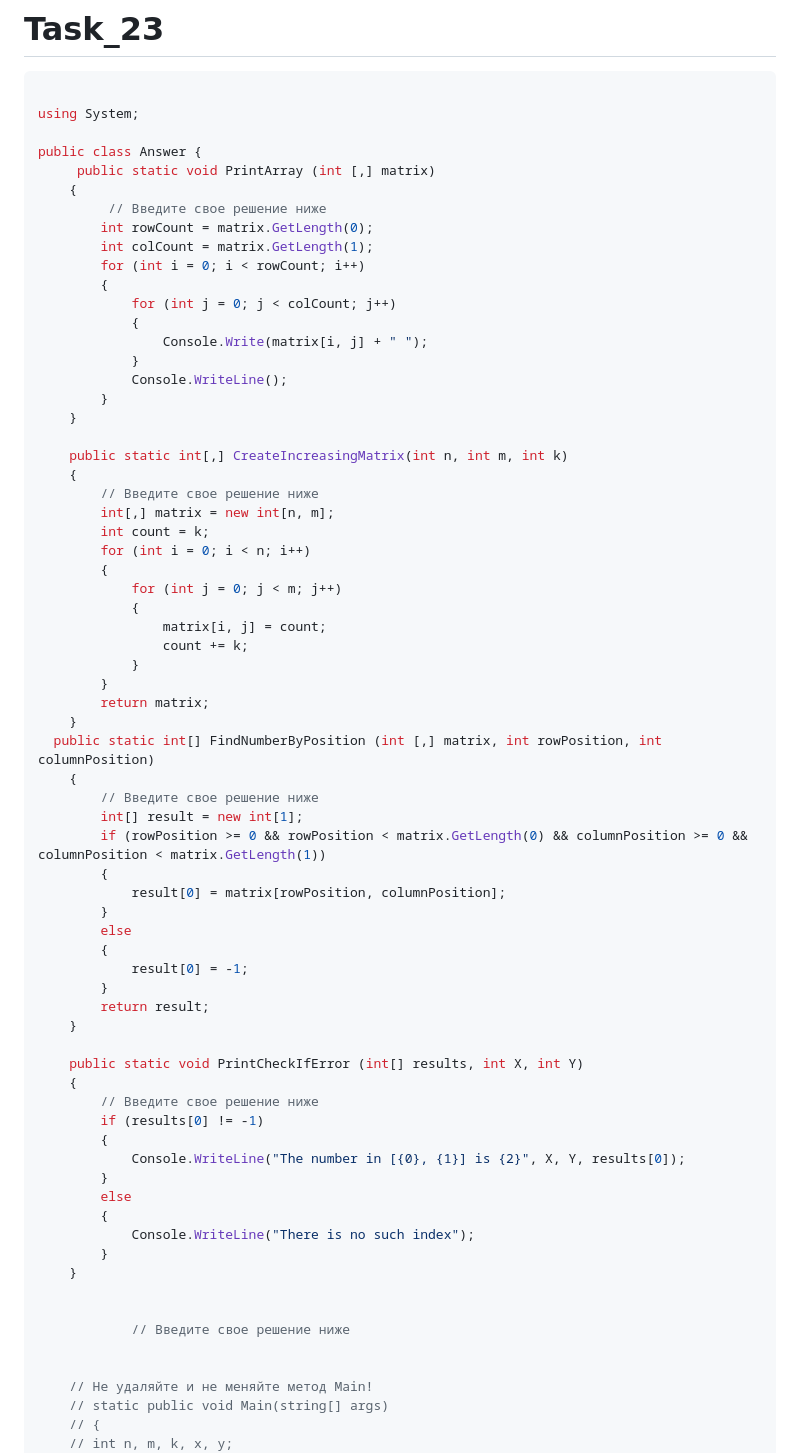
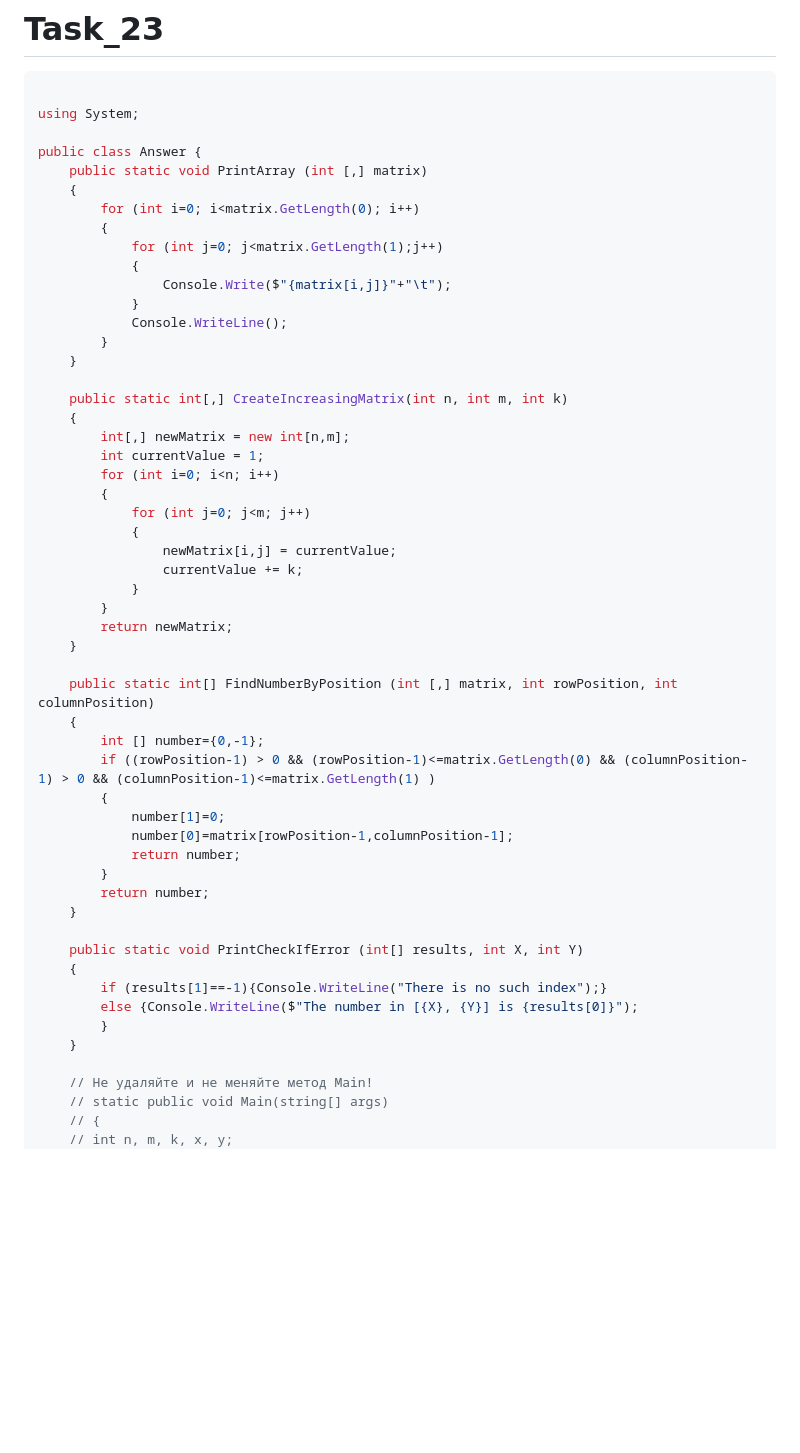
Before and after one commit to Giboson/Exemples, a Markdown page: formating_code/Markdowan_DZ_home.md, the part around the change. Drawn GitHub-style; blank space fills up the shorter version.

Commit message:
code_home_dz_22

```diff
--- a/formating_code/Markdowan_DZ_home.md
+++ b/formating_code/Markdowan_DZ_home.md
@@ -1266,16 +1266,13 @@ public class Answer
 using System;
 
 public class Answer {
-     public static void PrintArray (int [,] matrix)
+    public static void PrintArray (int [,] matrix)
     {
-         // Введите свое решение ниже
-        int rowCount = matrix.GetLength(0);
-        int colCount = matrix.GetLength(1);
-        for (int i = 0; i < rowCount; i++)
+        for (int i=0; i<matrix.GetLength(0); i++)
         {
-            for (int j = 0; j < colCount; j++)
+            for (int j=0; j<matrix.GetLength(1);j++)
             {
-                Console.Write(matrix[i, j] + " ");
+                Console.Write($"{matrix[i,j]}"+"\t");
             }
             Console.WriteLine();
         }
@@ -1283,50 +1280,37 @@ public class Answer {
 
     public static int[,] CreateIncreasingMatrix(int n, int m, int k)
     {
-        // Введите свое решение ниже
-        int[,] matrix = new int[n, m];
-        int count = k;
-        for (int i = 0; i < n; i++)
+        int[,] newMatrix = new int[n,m];
+        int currentValue = 1;
+        for (int i=0; i<n; i++)
         {
-            for (int j = 0; j < m; j++)
+            for (int j=0; j<m; j++)
             {
-                matrix[i, j] = count;
-                count += k;
+                newMatrix[i,j] = currentValue;
+                currentValue += k;
             }
         }
-        return matrix;
+        return newMatrix;
     }
-  public static int[] FindNumberByPosition (int [,] matrix, int rowPosition, int columnPosition)
+
+    public static int[] FindNumberByPosition (int [,] matrix, int rowPosition, int columnPosition)
     {
-        // Введите свое решение ниже
-        int[] result = new int[1];
-        if (rowPosition >= 0 && rowPosition < matrix.GetLength(0) && columnPosition >= 0 && columnPosition < matrix.GetLength(1))
+        int [] number={0,-1};
+        if ((rowPosition-1) > 0 && (rowPosition-1)<=matrix.GetLength(0) && (columnPosition-1) > 0 && (columnPosition-1)<=matrix.GetLength(1) )
         {
-            result[0] = matrix[rowPosition, columnPosition];
+            number[1]=0;
+            number[0]=matrix[rowPosition-1,columnPosition-1];
+            return number;
         }
-        else
-        {
-            result[0] = -1;
-        }
-        return result;
+        return number;
     }
 
     public static void PrintCheckIfError (int[] results, int X, int Y)
     {
-        // Введите свое решение ниже
-        if (results[0] != -1)
-        {
-            Console.WriteLine("The number in [{0}, {1}] is {2}", X, Y, results[0]);
-        }
-        else
-        {
-            Console.WriteLine("There is no such index");
+        if (results[1]==-1){Console.WriteLine("There is no such index");}
+        else {Console.WriteLine($"The number in [{X}, {Y}] is {results[0]}");
         }
     }
-
-
-            // Введите свое решение ниже
-
 
     // Не удаляйте и не меняйте метод Main!
     // static public void Main(string[] args)
```
